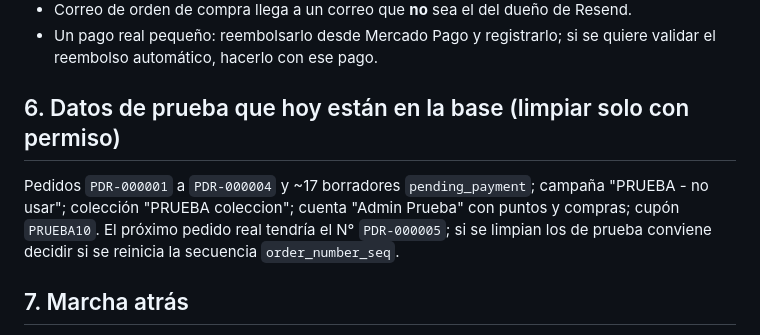
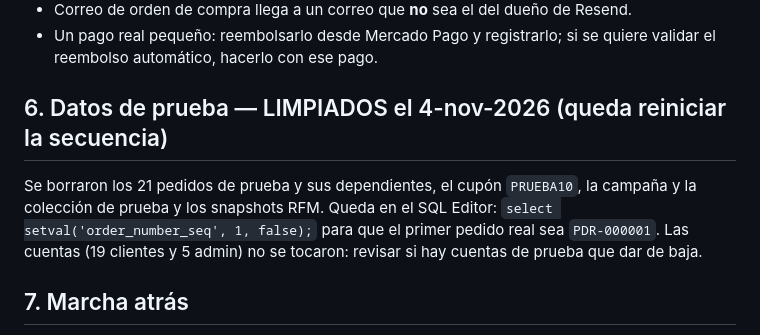
Before and after one commit to jlfonsecac89-coder/PandeRey_Proyect, a Markdown page: .claude/DEPLOY.md, the part around the change. Rendered like a GitHub page.

```diff
--- a/.claude/DEPLOY.md
+++ b/.claude/DEPLOY.md
@@ -42,8 +42,8 @@ Crons (`vercel.json`): `order-sla` diario 09:00 UTC y `rfm-recompute` lunes 03:0
 - Correo de orden de compra llega a un correo que **no** sea el del dueño de Resend.
 - Un pago real pequeño: reembolsarlo desde Mercado Pago y registrarlo; si se quiere validar el reembolso automático, hacerlo con ese pago.
 
-## 6. Datos de prueba que hoy están en la base (limpiar solo con permiso)
-Pedidos `PDR-000001` a `PDR-000004` y ~17 borradores `pending_payment`; campaña "PRUEBA - no usar"; colección "PRUEBA coleccion"; cuenta "Admin Prueba" con puntos y compras; cupón `PRUEBA10`. El próximo pedido real tendría el N° `PDR-000005`; si se limpian los de prueba conviene decidir si se reinicia la secuencia `order_number_seq`.
+## 6. Datos de prueba — LIMPIADOS el 4-nov-2026 (queda reiniciar la secuencia)
+Se borraron los 21 pedidos de prueba y sus dependientes, el cupón `PRUEBA10`, la campaña y la colección de prueba y los snapshots RFM. Queda en el SQL Editor: `select setval('order_number_seq', 1, false);` para que el primer pedido real sea `PDR-000001`. Las cuentas (19 clientes y 5 admin) no se tocaron: revisar si hay cuentas de prueba que dar de baja.
 
 ## 7. Marcha atrás
 - Vercel → Deployments → el despliegue anterior → **Promote to Production** (inmediato, sin tocar la base).
```
Also changed, not shown: .claude/AGENT.md (+1 -0 lines).
